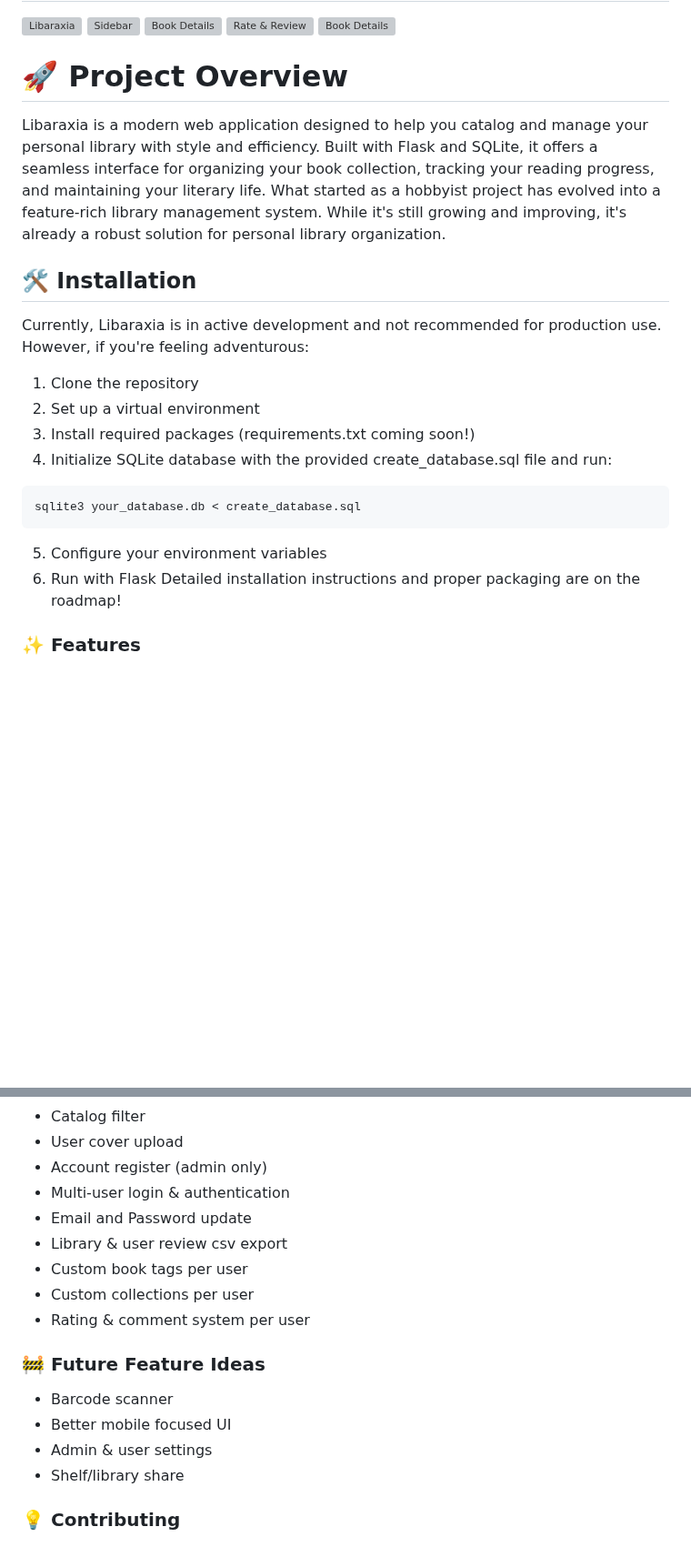
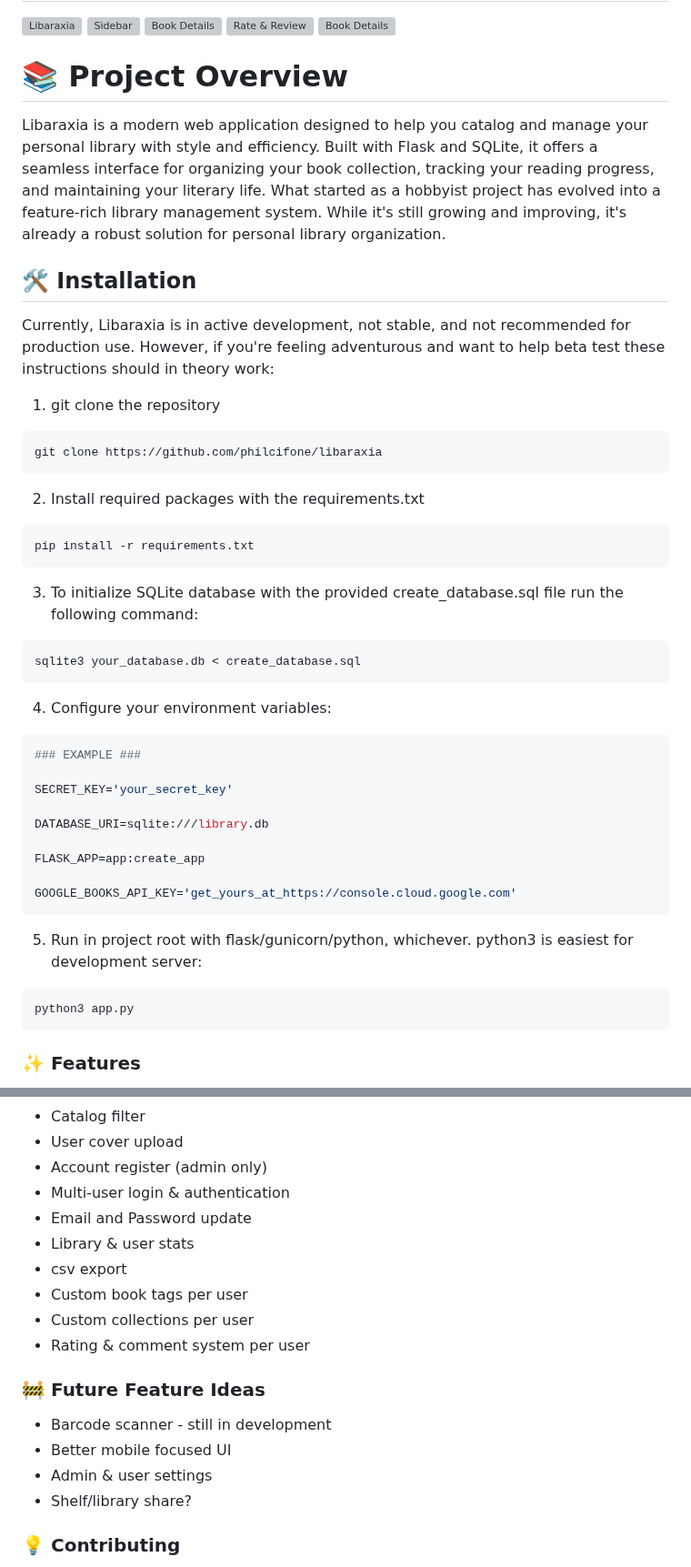
Before and after one commit to philcifone/libaraxia, a Markdown page: README.md, 2 parts joined by grey strips. Shown at 91% size. Drawn GitHub-style; blank space fills up the shorter version; grey boxes are pictures that could not be loaded.

````diff
--- a/README.md
+++ b/README.md
@@ -7,25 +7,52 @@
 ![Rate & Review](static/git/libaraxiaRateReview.png)
 ![Book Details](static/git/libaraxiaProfile.png)
 
-# 🚀 Project Overview
+# 📚 Project Overview
 
 Libaraxia is a modern web application designed to help you catalog and manage your personal library with style and efficiency. Built with Flask and SQLite, it offers a seamless interface for organizing your book collection, tracking your reading progress, and maintaining your literary life. What started as a hobbyist project has evolved into a feature-rich library management system. While it's still growing and improving, it's already a robust solution for personal library organization.
 
 ## 🛠️ Installation
 
-Currently, Libaraxia is in active development and not recommended for production use. However, if you're feeling adventurous:
+Currently, Libaraxia is in active development, not stable, and not recommended for production use. However, if you're feeling adventurous and want to help beta test these instructions should in theory work:
 
-1. Clone the repository
-2. Set up a virtual environment
-3. Install required packages (requirements.txt coming soon!)
-4. Initialize SQLite database with the provided create_database.sql file and run:
+1. git clone the repository
+
+```shell
+git clone https://github.com/philcifone/libaraxia
+```
+
+2. Install required packages with the requirements.txt
+
+```shell
+pip install -r requirements.txt
+```
+
+3. To initialize SQLite database with the provided create_database.sql file run the following command:
 
 ```shell
 sqlite3 your_database.db < create_database.sql
 ```
 
-5. Configure your environment variables
-6. Run with Flask Detailed installation instructions and proper packaging are on the roadmap!
+4. Configure your environment variables:
+
+```shell
+### EXAMPLE ###
+
+SECRET_KEY='your_secret_key'
+
+DATABASE_URI=sqlite:///library.db
+
+FLASK_APP=app:create_app
+
+GOOGLE_BOOKS_API_KEY='get_yours_at_https://console.cloud.google.com'
+```
+
+5. Run in project root with flask/gunicorn/python, whichever. python3 is easiest for development server:
+
+```shell
+python3 app.py
+```
+
 
 ### ✨ Features
 
@@ -40,17 +67,18 @@ sqlite3 your_database.db < create_database.sql
 - Account register (admin only)
 - Multi-user login & authentication
 - Email and Password update
-- Library & user review csv export
+- Library & user stats
+- csv export
 - Custom book tags per user
 - Custom collections per user
 - Rating & comment system per user
 
 ### 🚧 Future Feature Ideas
 
-- Barcode scanner
+- Barcode scanner - still in development
 - Better mobile focused UI
 - Admin & user settings
-- Shelf/library share
+- Shelf/library share?
 
 ### 💡 Contributing
 
````
Also changed, not shown: other parts of README.md (+44 -12 lines).
